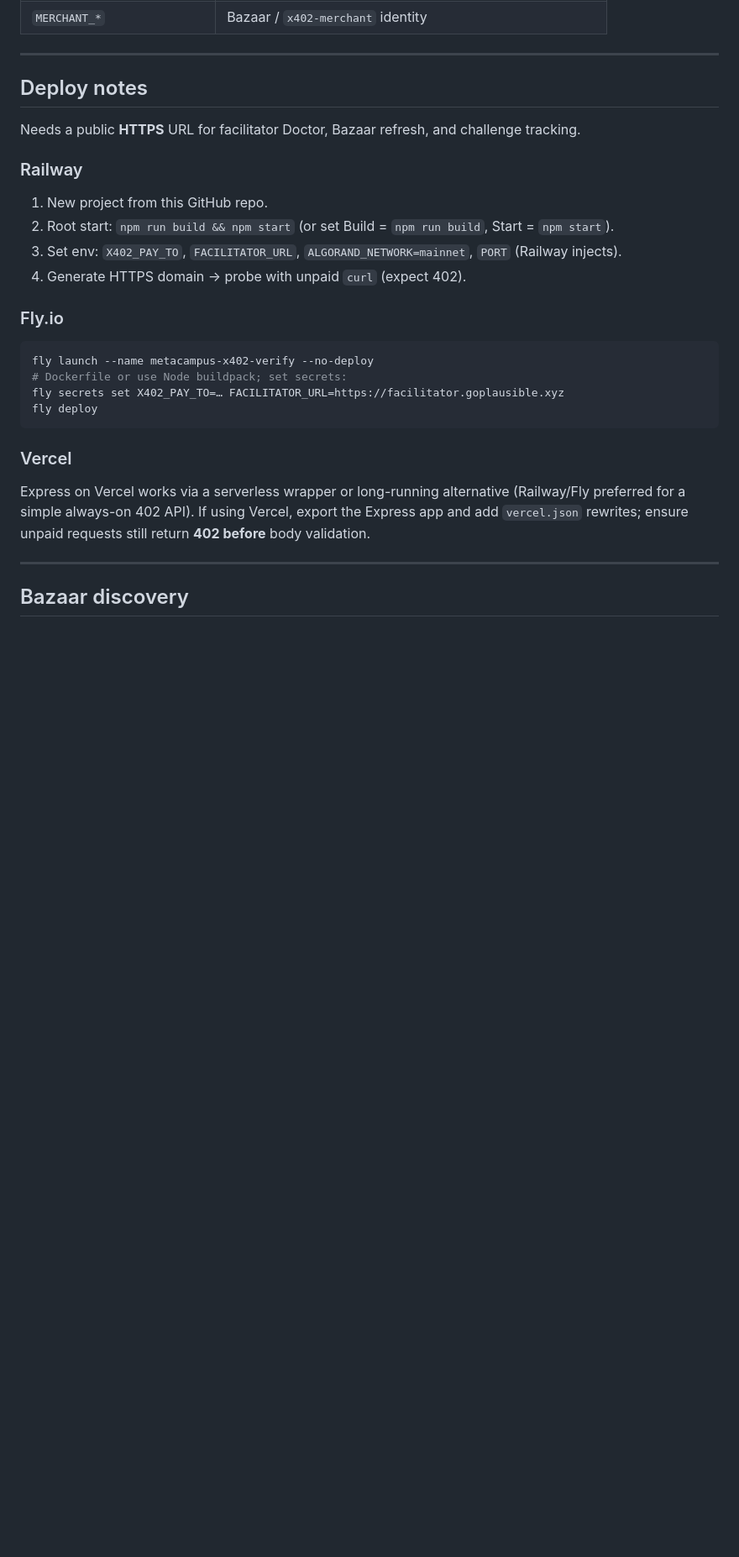
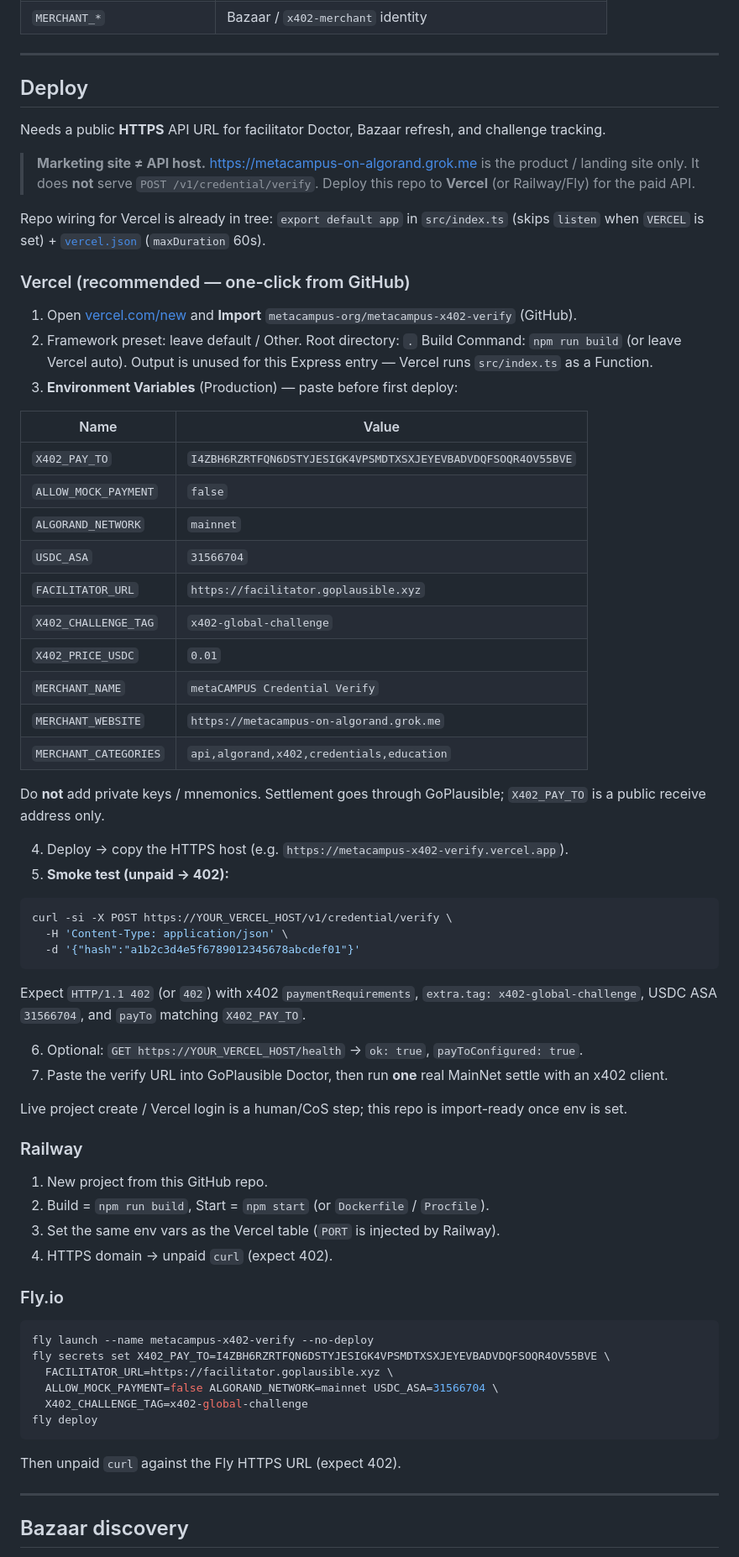
Before and after one commit to metacampus-org/metacampus-x402-verify, a Markdown page: README.md, the part around one of its changes. Shown at 84% size. Drawn GitHub-style; blank space fills up the shorter version.

Commit message:
Docs: Vercel deploy guide + MainNet payTo in README

````diff
--- a/README.md
+++ b/README.md
@@ -157,29 +157,70 @@ See [`.env.example`](./.env.example).
 
 ---
 
-## Deploy notes
+## Deploy
 
-Needs a public **HTTPS** URL for facilitator Doctor, Bazaar refresh, and challenge tracking.
+Needs a public **HTTPS** API URL for facilitator Doctor, Bazaar refresh, and challenge tracking.
+
+> **Marketing site ≠ API host.** https://metacampus-on-algorand.grok.me is the product / landing site only. It does **not** serve `POST /v1/credential/verify`. Deploy this repo to **Vercel** (or Railway/Fly) for the paid API.
+
+Repo wiring for Vercel is already in tree: `export default app` in `src/index.ts` (skips `listen` when `VERCEL` is set) + [`vercel.json`](./vercel.json) (`maxDuration` 60s).
+
+### Vercel (recommended — one-click from GitHub)
+
+1. Open [vercel.com/new](https://vercel.com/new) and **Import** `metacampus-org/metacampus-x402-verify` (GitHub).
+2. Framework preset: leave default / Other. Root directory: `.` Build Command: `npm run build` (or leave Vercel auto). Output is unused for this Express entry — Vercel runs `src/index.ts` as a Function.
+3. **Environment Variables** (Production) — paste before first deploy:
+
+| Name | Value |
+| --- | --- |
+| `X402_PAY_TO` | `I4ZBH6RZRTFQN6DSTYJESIGK4VPSMDTXSXJEYEVBADVDQFSOQR4OV55BVE` |
+| `ALLOW_MOCK_PAYMENT` | `false` |
+| `ALGORAND_NETWORK` | `mainnet` |
+| `USDC_ASA` | `31566704` |
+| `FACILITATOR_URL` | `https://facilitator.goplausible.xyz` |
+| `X402_CHALLENGE_TAG` | `x402-global-challenge` |
+| `X402_PRICE_USDC` | `0.01` |
+| `MERCHANT_NAME` | `metaCAMPUS Credential Verify` |
+| `MERCHANT_WEBSITE` | `https://metacampus-on-algorand.grok.me` |
+| `MERCHANT_CATEGORIES` | `api,algorand,x402,credentials,education` |
+
+Do **not** add private keys / mnemonics. Settlement goes through GoPlausible; `X402_PAY_TO` is a public receive address only.
+
+4. Deploy → copy the HTTPS host (e.g. `https://metacampus-x402-verify.vercel.app`).
+5. **Smoke test (unpaid → 402):**
+
+```bash
+curl -si -X POST https://YOUR_VERCEL_HOST/v1/credential/verify \
+  -H 'Content-Type: application/json' \
+  -d '{"hash":"a1b2c3d4e5f6789012345678abcdef01"}'
+```
+
+Expect `HTTP/1.1 402` (or `402`) with x402 `paymentRequirements`, `extra.tag: x402-global-challenge`, USDC ASA `31566704`, and `payTo` matching `X402_PAY_TO`.
+
+6. Optional: `GET https://YOUR_VERCEL_HOST/health` → `ok: true`, `payToConfigured: true`.
+7. Paste the verify URL into GoPlausible Doctor, then run **one** real MainNet settle with an x402 client.
+
+Live project create / Vercel login is a human/CoS step; this repo is import-ready once env is set.
 
 ### Railway
 
 1. New project from this GitHub repo.
-2. Root start: `npm run build && npm start` (or set Build = `npm run build`, Start = `npm start`).
-3. Set env: `X402_PAY_TO`, `FACILITATOR_URL`, `ALGORAND_NETWORK=mainnet`, `PORT` (Railway injects).
-4. Generate HTTPS domain → probe with unpaid `curl` (expect 402).
+2. Build = `npm run build`, Start = `npm start` (or `Dockerfile` / `Procfile`).
+3. Set the same env vars as the Vercel table (`PORT` is injected by Railway).
+4. HTTPS domain → unpaid `curl` (expect 402).
 
 ### Fly.io
 
 ```bash
 fly launch --name metacampus-x402-verify --no-deploy
-# Dockerfile or use Node buildpack; set secrets:
-fly secrets set X402_PAY_TO=… FACILITATOR_URL=https://facilitator.goplausible.xyz
+fly secrets set X402_PAY_TO=I4ZBH6RZRTFQN6DSTYJESIGK4VPSMDTXSXJEYEVBADVDQFSOQR4OV55BVE \
+  FACILITATOR_URL=https://facilitator.goplausible.xyz \
+  ALLOW_MOCK_PAYMENT=false ALGORAND_NETWORK=mainnet USDC_ASA=31566704 \
+  X402_CHALLENGE_TAG=x402-global-challenge
 fly deploy
 ```
 
-### Vercel
-
-Express on Vercel works via a serverless wrapper or long-running alternative (Railway/Fly preferred for a simple always-on 402 API). If using Vercel, export the Express app and add `vercel.json` rewrites; ensure unpaid requests still return **402 before** body validation.
+Then unpaid `curl` against the Fly HTTPS URL (expect 402).
 
 ---
 
````
Also changed, not shown: other parts of README.md (+9 -9 lines).
